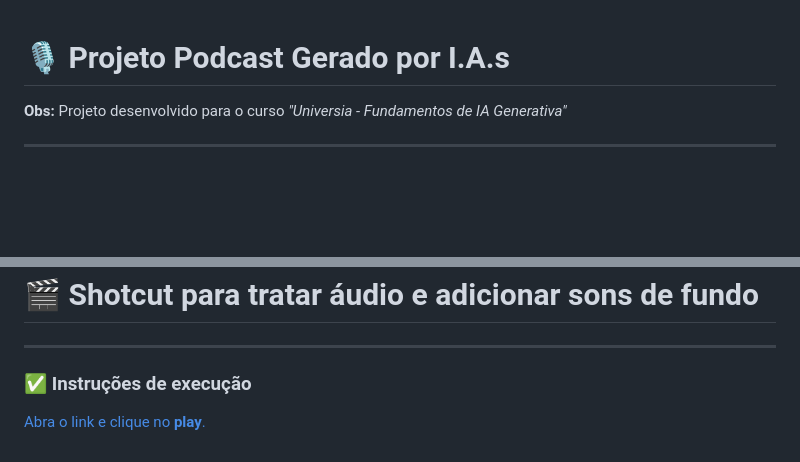
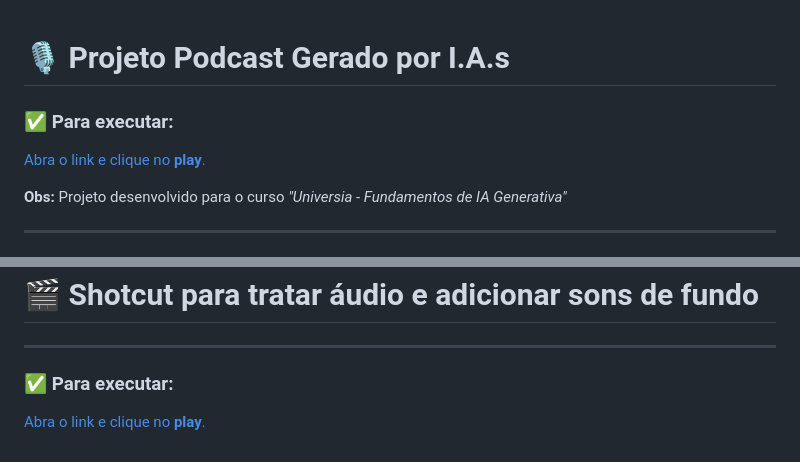
Before and after one commit to WyldnerPina/Podcast---IA, a Markdown page: README.md, 2 parts joined by grey strips. GitHub-like rendering; blank space fills up the shorter version.

Commit message:
Update easy for play README.md

```diff
--- a/README.md
+++ b/README.md
@@ -1,4 +1,7 @@
 # 🎙️ Projeto Podcast Gerado por I.A.s
+
+### ✅ Para executar:
+[Abra o link e clique no **play**.](https://wyldnerpina.github.io/Podcast---IA/)
 
 **Obs:** Projeto desenvolvido para o curso *"Universia - Fundamentos de IA Generativa"*
 
@@ -150,5 +153,5 @@ Gere uma imagem de um jovem apresentador de podcast, careca, mas com boné. Sorr
 # 🎬 Shotcut para tratar áudio e adicionar sons de fundo
 ---
 
-### ✅ Instruções de execução
+### ✅ Para executar:
 [Abra o link e clique no **play**.](https://wyldnerpina.github.io/Podcast---IA/)
```
